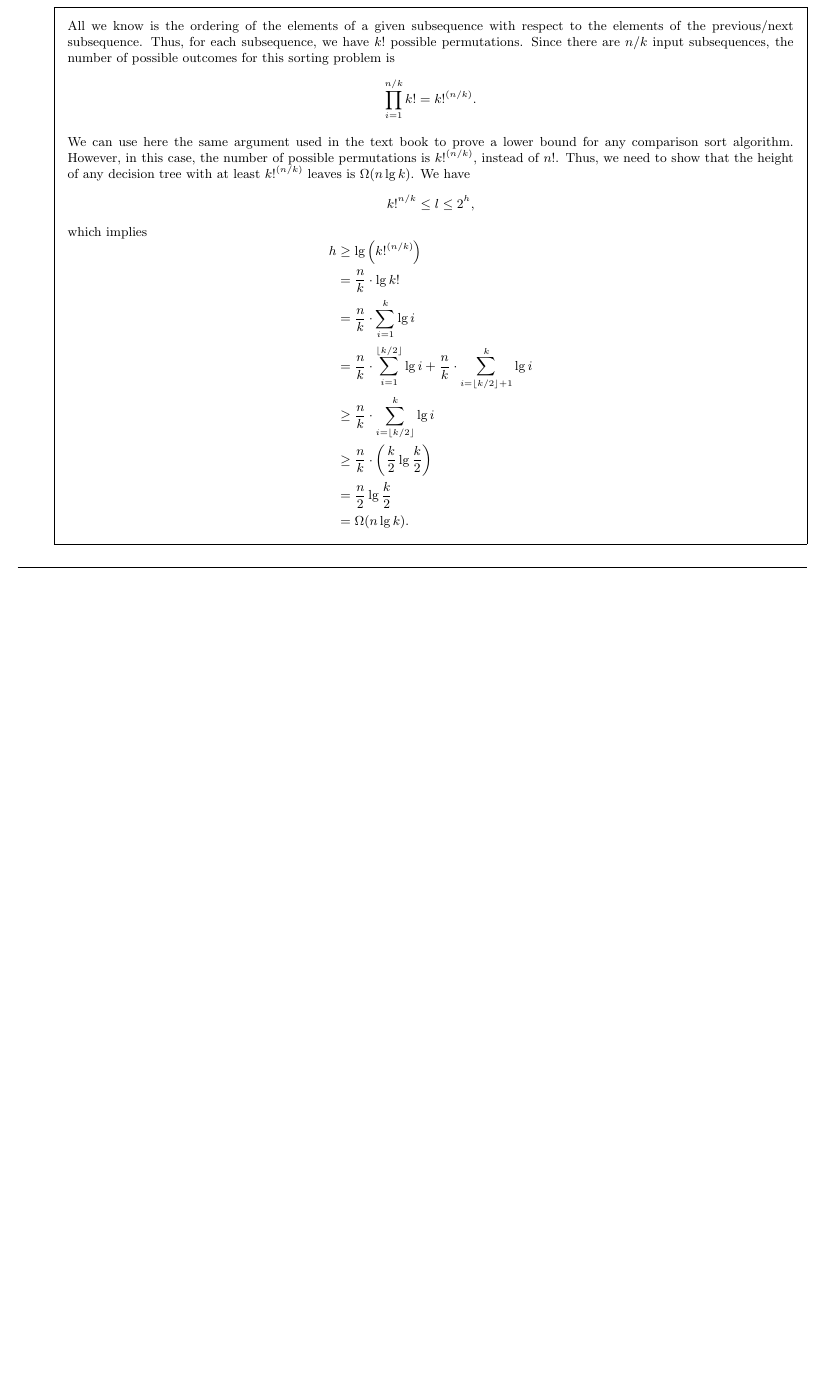
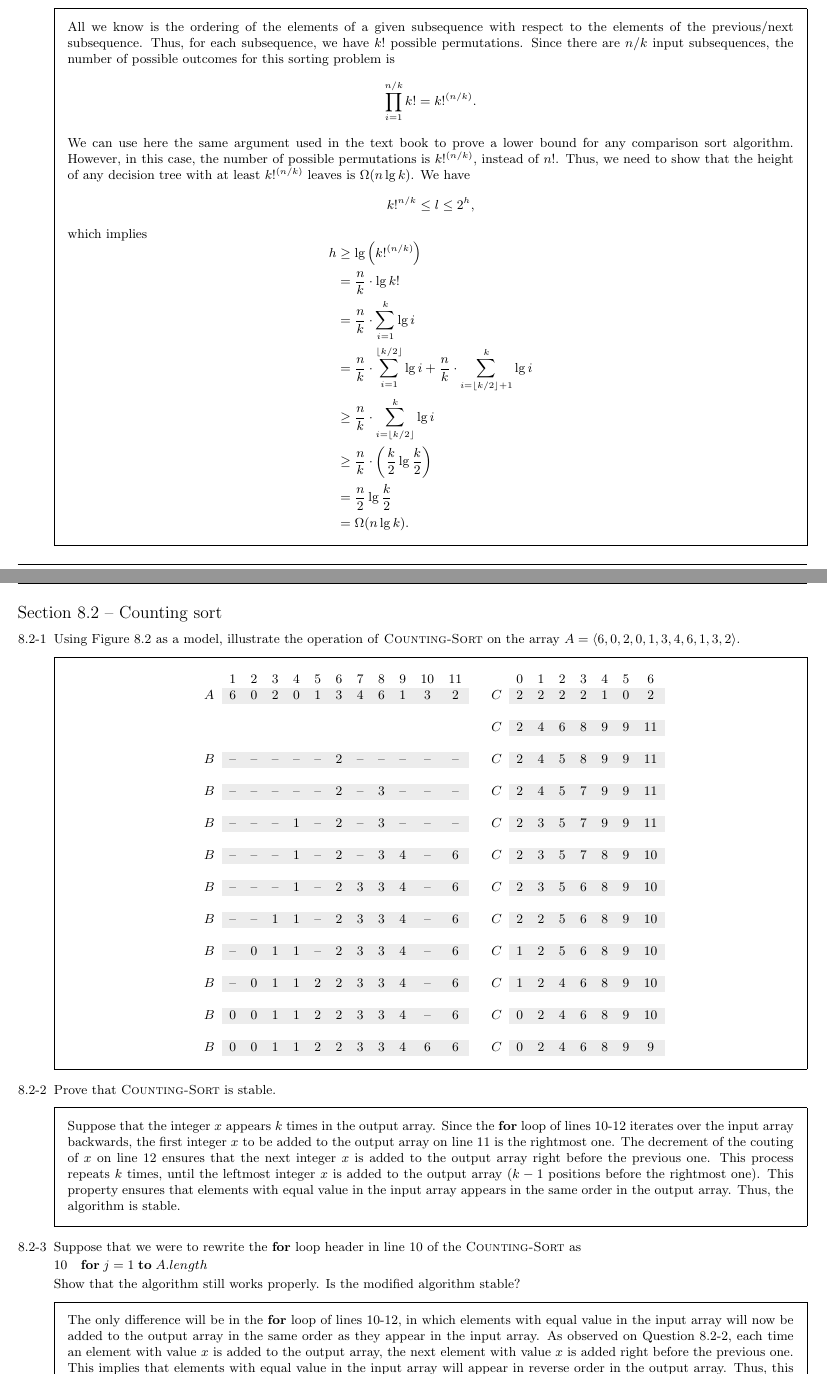
Before and after one commit to danielmoraes/clrs, a LaTeX document (chapters/C8.tex): part of page 2 of 2 before the commit and two parts of pages 2 and 3 of 3 after it, the two joined at a grey line, cut so that both start at the same text, the shorter picture padded with empty space. Compiled offline with pdfLaTeX; a LaTeX package or settings file that is missing is left out.

Commit message:
Solved Chapter 8, Section 8.2.

```diff
--- a/chapters/C8.tex
+++ b/chapters/C8.tex
@@ -15,7 +15,7 @@
 \usepackage{booktabs}
 \usepackage{multirow}
 \usepackage{framed}
-\usepackage{xcolor}
+\usepackage[table]{xcolor}
 \usepackage{algpseudocode}
 \usepackage[linesnumbered]{algorithm2e} % for psuedo code
 \usepackage{courier}
@@ -240,3 +241,90 @@ h &\ge \lg \left( k!^{(n/k)} \right)\\
 
 \end{enumerate}
 
+{\large Section 8.2 {--} Counting sort}
+
+\begin{enumerate}
+
+\item[8.2-1]{Using Figure 8.2 as a model, illustrate the operation of
+\textsc{Counting-Sort} on the array
+$A = \langle 6, 0, 2, 0, 1, 3, 4, 6, 1, 3, 2 \rangle$.}
+
+\begin{framed}
+\newcommand\x{${--}$}
+\newcommand\y{\cellcolor{white}}
+\newcommand\z{\rowcolor{gray!15}}
+\[
+\begin{array}{cccccccccccc c cccccccc}
+  \y   & 1  & 2  & 3  & 4  & 5  & 6  & 7  & 8  & 9  & 10 & 11 & \y &
+  \y   & 0  & 1  & 2  & 3  & 4  & 5  & 6\\
+  \z
+  \y A & 6  & 0  & 2  & 0  & 1  & 3  & 4  & 6  & 1  & 3  & 2  & \y &
+  \y C & 2  & 2  & 2  & 2  & 1  & 0  & 2\\\\
+  \z
+  \y   & \y & \y & \y & \y & \y & \y & \y & \y & \y & \y & \y & \y &
+  \y C & 2  & 4  & 6  & 8  & 9  & 9  & 11\\\\
+  \z
+  \y B & \x & \x & \x & \x & \x & 2  & \x & \x & \x & \x & \x & \y &
+  \y C & 2  & 4  & 5  & 8  & 9  & 9  & 11\\\\
+  \z
+  \y B & \x & \x & \x & \x & \x & 2  & \x & 3  & \x & \x & \x & \y &
+  \y C & 2  & 4  & 5  & 7  & 9  & 9  & 11\\\\
+  \z
+  \y B & \x & \x & \x &  1 & \x & 2  & \x & 3  & \x & \x & \x & \y &
+  \y C & 2  & 3  & 5  & 7  & 9  & 9  & 11\\\\
+  \z
+  \y B & \x & \x & \x &  1 & \x & 2  & \x & 3  & 4  & \x & 6  & \y &
+  \y C & 2  & 3  & 5  & 7  & 8  & 9  & 10\\\\
+  \z
+  \y B & \x & \x & \x &  1 & \x & 2  & 3  & 3  & 4  & \x & 6  & \y &
+  \y C & 2  & 3  & 5  & 6  & 8  & 9  & 10\\\\
+  \z
+  \y B & \x & \x & 1  &  1 & \x & 2  & 3  & 3  & 4  & \x & 6  & \y &
+  \y C & 2  & 2  & 5  & 6  & 8  & 9  & 10\\\\
+  \z
+  \y B & \x & 0  & 1  &  1 & \x & 2  & 3  & 3  & 4  & \x & 6  & \y &
+  \y C & 1  & 2  & 5  & 6  & 8  & 9  & 10\\\\
+  \z
+  \y B & \x & 0  & 1  &  1 & 2  & 2  & 3  & 3  & 4  & \x & 6  & \y &
+  \y C & 1  & 2  & 4  & 6  & 8  & 9  & 10\\\\
+  \z
+  \y B & 0  & 0  & 1  &  1 & 2  & 2  & 3  & 3  & 4  & \x & 6  & \y &
+  \y C & 0  & 2  & 4  & 6  & 8  & 9  & 10\\\\
+  \z
+  \y B & 0  & 0  & 1  &  1 & 2  & 2  & 3  & 3  & 4  & 6  & 6  & \y &
+  \y C & 0  & 2  & 4  & 6  & 8  & 9  & 9
+\end{array}
+\]
+\end{framed}
+
+\item[8.2-2]{Prove that \textsc{Counting-Sort} is stable.}
+
+\begin{framed}
+Suppose that the integer $x$ appears $k$ times in the output array. Since the
+\textbf{for} loop of lines 10-12 iterates over the input array backwards, the
+first integer $x$ to be added to the output array on line 11 is the rightmost
+one. The decrement of the couting of $x$ on line 12 ensures that the next
+integer $x$ is added to the output array right before the previous one. This
+process repeats $k$ times, until the leftmost integer $x$ is added to the
+output array ($k - 1$ positions before the rightmost one). This property ensures
+that elements with equal value in the input array appears in the same order in
+the output array. Thus, the algorithm is stable.
+\end{framed}
+
+\item[8.2-3]{Suppose that we were to rewrite the \textbf{for} loop header in
+line 10 of the \textsc{Counting-Sort} as
+
+$10\quad\text{\textbf{for}}\;j = 1\;\text{\textbf{to}}\;A.length$
+
+Show that the algorithm still works properly. Is the modified algorithm stable?
+}
+
+\begin{framed}
+The only difference will be in the \textbf{for} loop of lines 10-12, in which
+elements with equal value in the input array will now be added to the output
+array in the same order as they appear in the input array. As observed on
+Question 8.2-2, each time an element with value $x$ is added to the output
+array, the next element with value $x$ is added right before the previous one.
+This implies that elements with equal value in the input array will appear in
+reverse order in the output array. Thus, this modified algorithm is not stable.
+\end{framed}
```
Also changed, not shown: chapters/C8.pdf, chapters/C8.tex (16 more changed lines).
